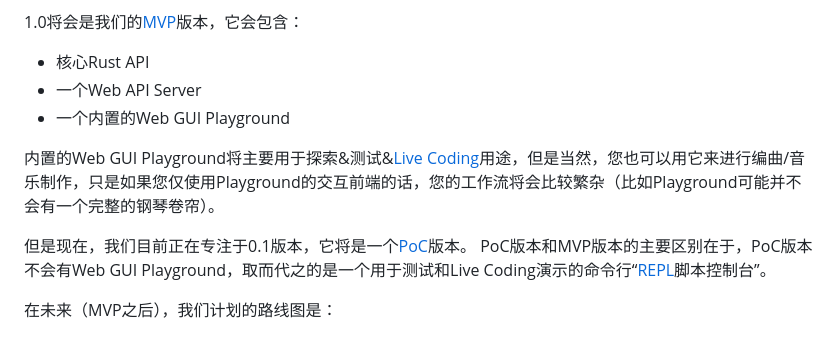
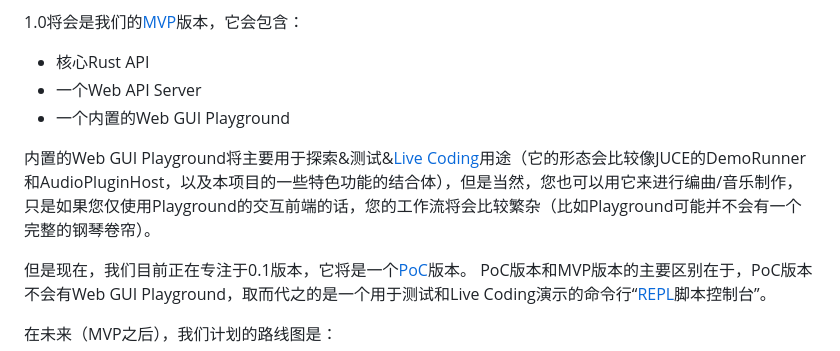
Before and after one commit to opensound-org/opensound, a Markdown page: README-CN.md, the part around the change. Rendered like a GitHub page.

```diff
--- a/README-CN.md
+++ b/README-CN.md
@@ -18,7 +18,7 @@ OpenSound是使用Rust开发的，一站式多层级的开源声音系统抽象
 - 一个Web API Server
 - 一个内置的Web GUI Playground
 
-内置的Web GUI Playground将主要用于探索&测试&[Live Coding](https://en.wikipedia.org/wiki/Live_coding)用途，但是当然，您也可以用它来进行编曲/音乐制作，只是如果您仅使用Playground的交互前端的话，您的工作流将会比较繁杂（比如Playground可能并不会有一个完整的钢琴卷帘）。
+内置的Web GUI Playground将主要用于探索&测试&[Live Coding](https://en.wikipedia.org/wiki/Live_coding)用途（它的形态会比较像JUCE的DemoRunner和AudioPluginHost，以及本项目的一些特色功能的结合体），但是当然，您也可以用它来进行编曲/音乐制作，只是如果您仅使用Playground的交互前端的话，您的工作流将会比较繁杂（比如Playground可能并不会有一个完整的钢琴卷帘）。
 
 但是现在，我们目前正在专注于0.1版本，它将是一个[PoC](https://en.wikipedia.org/wiki/Proof_of_concept)版本。
 PoC版本和MVP版本的主要区别在于，PoC版本不会有Web GUI Playground，取而代之的是一个用于测试和Live Coding演示的命令行“[REPL](https://en.wikipedia.org/wiki/Read%E2%80%93eval%E2%80%93print_loop)脚本控制台”。
```
Also changed, not shown: README.md (+1 -1 lines).
